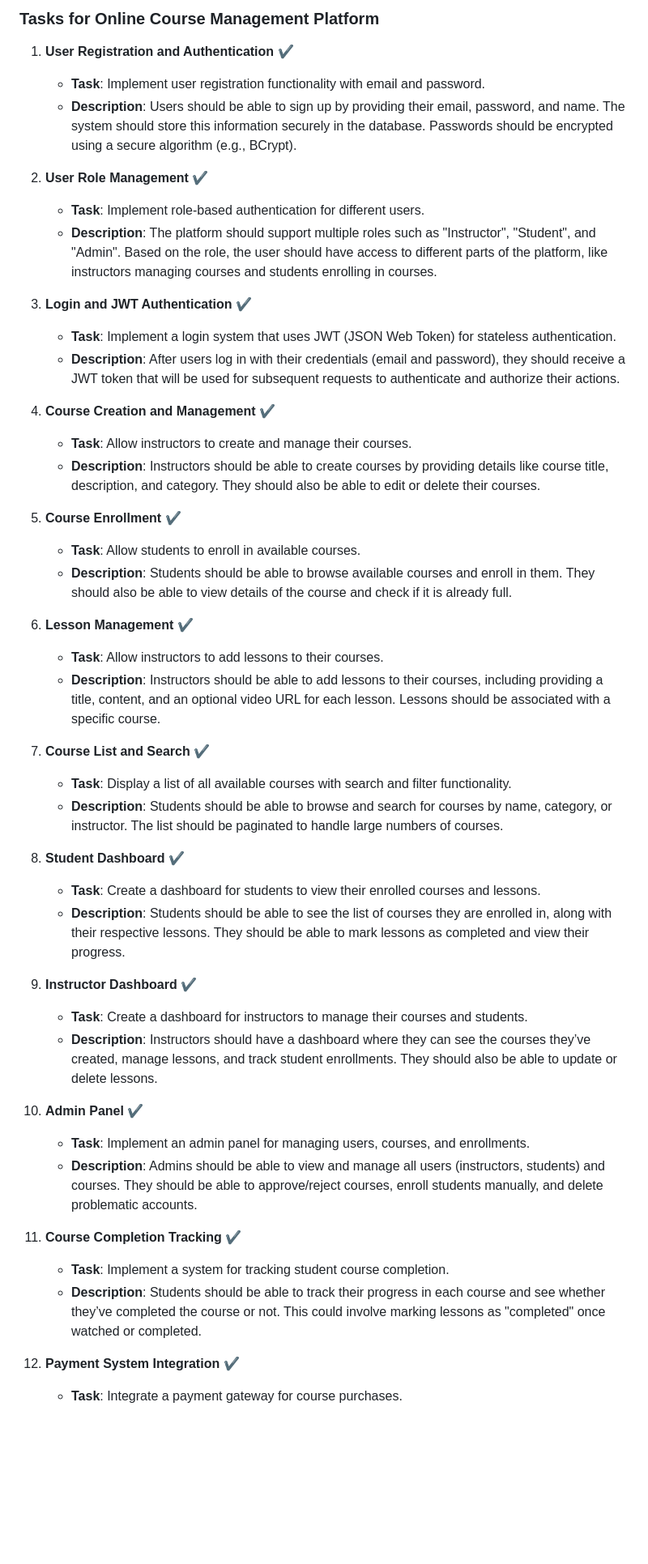
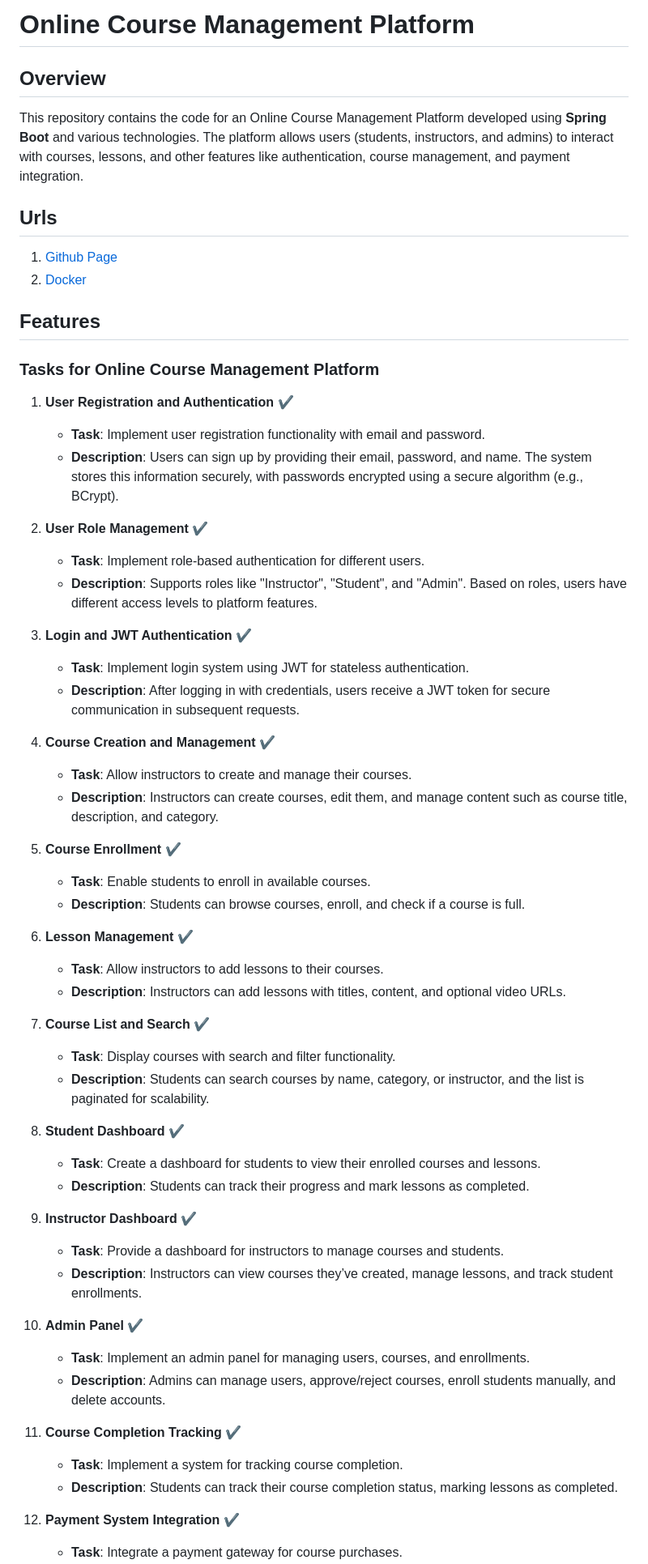
Before and after one commit to Doguhannilt/Skillify-Backend, a Markdown page: README.md, the part around the change printed below. Shown: that part at 81% size. Rendered like a GitHub page; blank space fills up the shorter version.

```diff
--- a/README.md
+++ b/README.md
@@ -1,50 +1,63 @@
 
+
+# Online Course Management Platform
+
+## Overview
+
+This repository contains the code for an Online Course Management Platform developed using **Spring Boot** and various technologies. The platform allows users (students, instructors, and admins) to interact with courses, lessons, and other features like authentication, course management, and payment integration.
+
+## Urls
+
+1. <a href="https://doguhannilt.github.io/Skillify-Backend/">Github Page</a>
+2. <a href="https://hub.docker.com/repository/docker/doguhannilt/myapp">Docker</a>
+
+## **Features**
 
 ### **Tasks for Online Course Management Platform**
 
 1. **User Registration and Authentication** ✔
    - **Task**: Implement user registration functionality with email and password.
-   - **Description**: Users should be able to sign up by providing their email, password, and name. The system should store this information securely in the database. Passwords should be encrypted using a secure algorithm (e.g., BCrypt).
+   - **Description**: Users can sign up by providing their email, password, and name. The system stores this information securely, with passwords encrypted using a secure algorithm (e.g., BCrypt).
 
 2. **User Role Management** ✔
    - **Task**: Implement role-based authentication for different users.
-   - **Description**: The platform should support multiple roles such as "Instructor", "Student", and "Admin". Based on the role, the user should have access to different parts of the platform, like instructors managing courses and students enrolling in courses.
+   - **Description**: Supports roles like "Instructor", "Student", and "Admin". Based on roles, users have different access levels to platform features.
 
 3. **Login and JWT Authentication** ✔
-   - **Task**: Implement a login system that uses JWT (JSON Web Token) for stateless authentication.
-   - **Description**: After users log in with their credentials (email and password), they should receive a JWT token that will be used for subsequent requests to authenticate and authorize their actions.
+   - **Task**: Implement login system using JWT for stateless authentication.
+   - **Description**: After logging in with credentials, users receive a JWT token for secure communication in subsequent requests.
 
 4. **Course Creation and Management** ✔
    - **Task**: Allow instructors to create and manage their courses.
-   - **Description**: Instructors should be able to create courses by providing details like course title, description, and category. They should also be able to edit or delete their courses.
+   - **Description**: Instructors can create courses, edit them, and manage content such as course title, description, and category.
 
 5. **Course Enrollment** ✔
-   - **Task**: Allow students to enroll in available courses.
-   - **Description**: Students should be able to browse available courses and enroll in them. They should also be able to view details of the course and check if it is already full.
+   - **Task**: Enable students to enroll in available courses.
+   - **Description**: Students can browse courses, enroll, and check if a course is full.
 
 6. **Lesson Management** ✔
    - **Task**: Allow instructors to add lessons to their courses.
-   - **Description**: Instructors should be able to add lessons to their courses, including providing a title, content, and an optional video URL for each lesson. Lessons should be associated with a specific course.
+   - **Description**: Instructors can add lessons with titles, content, and optional video URLs.
 
 7. **Course List and Search** ✔
-   - **Task**: Display a list of all available courses with search and filter functionality.
-   - **Description**: Students should be able to browse and search for courses by name, category, or instructor. The list should be paginated to handle large numbers of courses.
+   - **Task**: Display courses with search and filter functionality.
+   - **Description**: Students can search courses by name, category, or instructor, and the list is paginated for scalability.
 
 8. **Student Dashboard** ✔
    - **Task**: Create a dashboard for students to view their enrolled courses and lessons.
-   - **Description**: Students should be able to see the list of courses they are enrolled in, along with their respective lessons. They should be able to mark lessons as completed and view their progress.
+   - **Description**: Students can track their progress and mark lessons as completed.
 
 9. **Instructor Dashboard** ✔
-   - **Task**: Create a dashboard for instructors to manage their courses and students.
-   - **Description**: Instructors should have a dashboard where they can see the courses they’ve created, manage lessons, and track student enrollments. They should also be able to update or delete lessons.
+   - **Task**: Provide a dashboard for instructors to manage courses and students.
+   - **Description**: Instructors can view courses they’ve created, manage lessons, and track student enrollments.
 
 10. **Admin Panel** ✔
     - **Task**: Implement an admin panel for managing users, courses, and enrollments.
-    - **Description**: Admins should be able to view and manage all users (instructors, students) and courses. They should be able to approve/reject courses, enroll students manually, and delete problematic accounts.
+    - **Description**: Admins can manage users, approve/reject courses, enroll students manually, and delete accounts.
 
 11. **Course Completion Tracking** ✔
-    - **Task**: Implement a system for tracking student course completion.
-    - **Description**: Students should be able to track their progress in each course and see whether they’ve completed the course or not. This could involve marking lessons as "completed" once watched or completed.
+    - **Task**: Implement a system for tracking course completion.
+    - **Description**: Students can track their course completion status, marking lessons as completed.
 
 12. **Payment System Integration** ✔
     - **Task**: Integrate a payment gateway for course purchases.
```
Also changed, not shown: other parts of README.md (+103 -63 lines).
